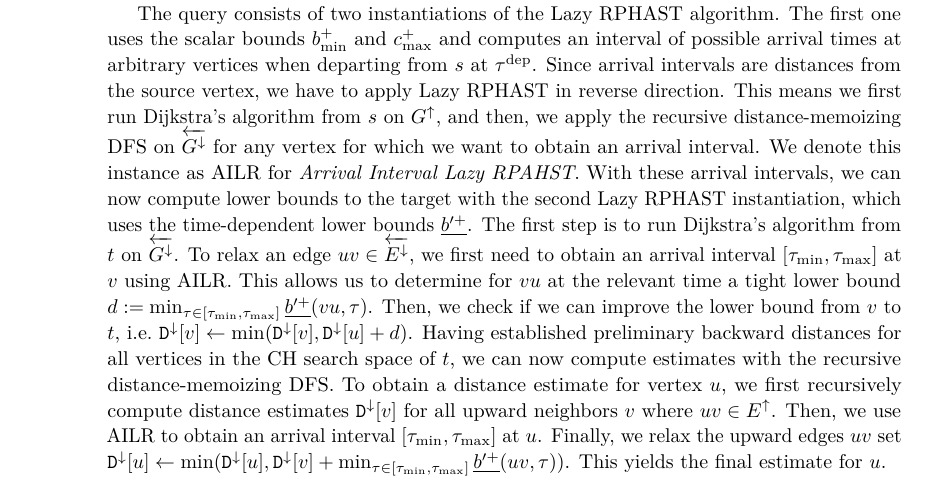
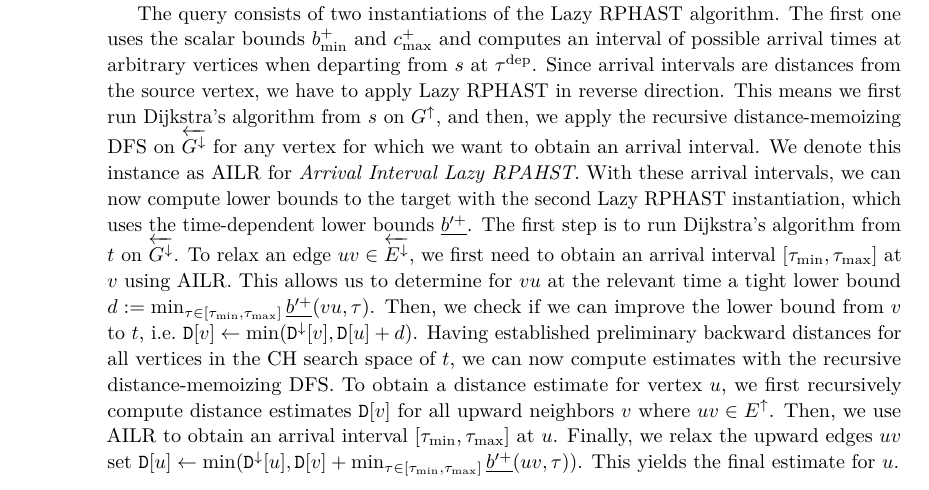
Before and after one commit to kit-algo/tdpot, a LaTeX paper (paper/tdpot.tex): part of page 8 of 15, cut so that both start at the same text. Compiled offline with pdfLaTeX.

Commit message:
fix wrong dist array in IMP

```diff
--- a/paper/tdpot.tex
+++ b/paper/tdpot.tex
@@ -501,11 +501,11 @@ With these arrival intervals, we can now compute lower bounds to the target with
 The first step is to run Dijkstra's algorithm from $t$ on $\gchd$.
 To relax an edge $uv \in \rechd$, we first need to obtain an arrival interval $[\tau_{\min}, \tau_{\max}]$ at $v$ using AILR.
 This allows us to determine for $vu$ at the relevant time a tight lower bound $d := \min_{\tau \in [\tau_{\min}, \tau_{\max}]} \pcfn(vu, \tau)$.
-Then, we check if we can improve the lower bound from $v$ to $t$, i.e.\ $\mathtt{D}^{\downarrow}[v] \leftarrow \min(\mathtt{D}^{\downarrow}[v], \mathtt{D}^{\downarrow}[u] + d)$.
+Then, we check if we can improve the lower bound from $v$ to $t$, i.e.\ $\mathtt{D}[v] \leftarrow \min(\mathtt{D}^{\downarrow}[v], \mathtt{D}[u] + d)$.
 Having established preliminary backward distances for all vertices in the CH search space of $t$, we can now compute estimates with the recursive distance-memoizing DFS.
-To obtain a distance estimate for vertex $u$, we first recursively compute distance estimates $\mathtt{D}^{\downarrow}[v]$ for all upward neighbors $v$ where $uv \in \echu$.
+To obtain a distance estimate for vertex $u$, we first recursively compute distance estimates $\mathtt{D}[v]$ for all upward neighbors $v$ where $uv \in \echu$.
 Then, we use AILR to obtain an arrival interval $[\tau_{\min}, \tau_{\max}]$ at $u$.
-Finally, we relax the upward edges $uv$ set $\mathtt{D}^{\downarrow}[u] \leftarrow \min(\mathtt{D}^{\downarrow}[u], \mathtt{D}^{\downarrow}[v] + \min_{\tau \in [\tau_{\min}, \tau_{\max}]} \pcfn(uv, \tau))$.
+Finally, we relax the upward edges $uv$ set $\mathtt{D}[u] \leftarrow \min(\mathtt{D}^{\downarrow}[u], \mathtt{D}[v] + \min_{\tau \in [\tau_{\min}, \tau_{\max}]} \pcfn(uv, \tau))$.
 This yields the final estimate for $u$.
 
 Choosing a good memory layout for the bucket weights is crucial for the performance.
```
